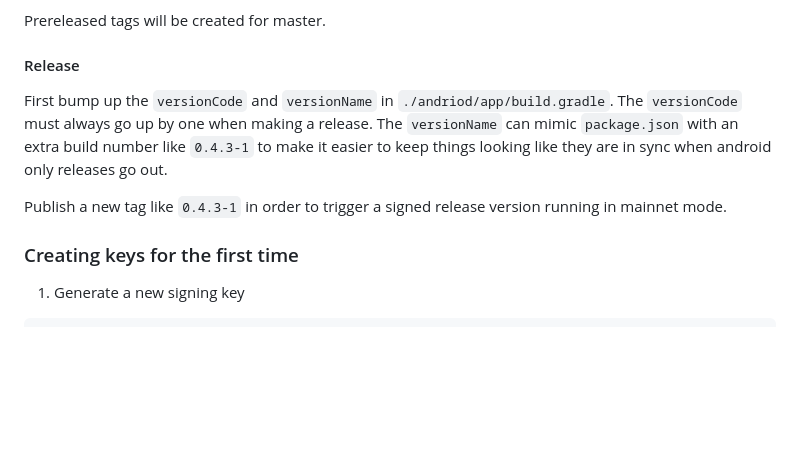
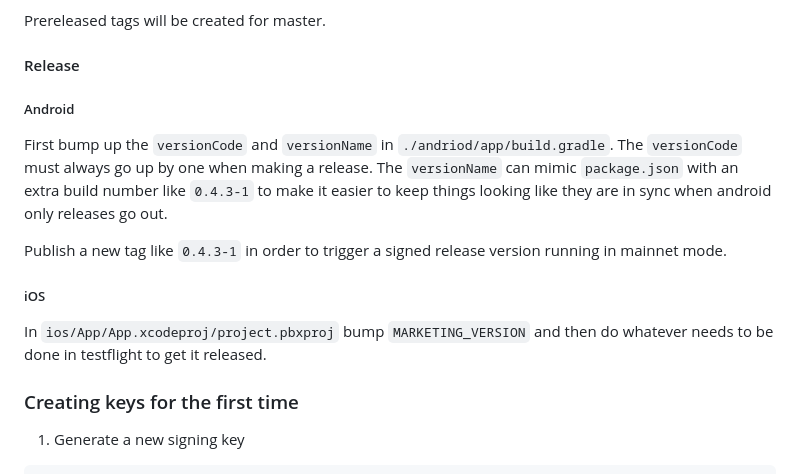
Before and after one commit to MutinyWallet/mutiny-web, a Markdown page: README.md, the part around the change. GitHub-like rendering; blank space fills up the shorter version.

Commit message:
Add iOS instructions

```diff
--- a/README.md
+++ b/README.md
@@ -93,9 +93,15 @@ Prereleased tags will be created for master.
 
 #### Release
 
+##### Android
+
 First bump up the `versionCode` and `versionName` in `./andriod/app/build.gradle`. The `versionCode` must always go up by one when making a release. The `versionName` can mimic `package.json` with an extra build number like `0.4.3-1` to make it easier to keep things looking like they are in sync when android only releases go out.
 
 Publish a new tag like `0.4.3-1` in order to trigger a signed release version running in mainnet mode.
+
+##### iOS
+
+In `ios/App/App.xcodeproj/project.pbxproj` bump `MARKETING_VERSION` and then do whatever needs to be done in testflight to get it released.
 
 ### Creating keys for the first time
 
```
